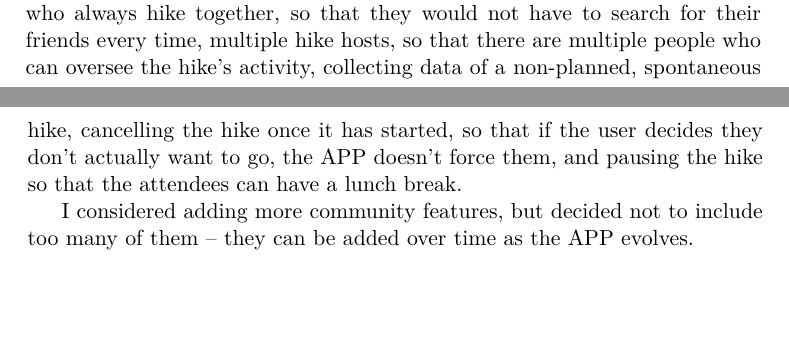
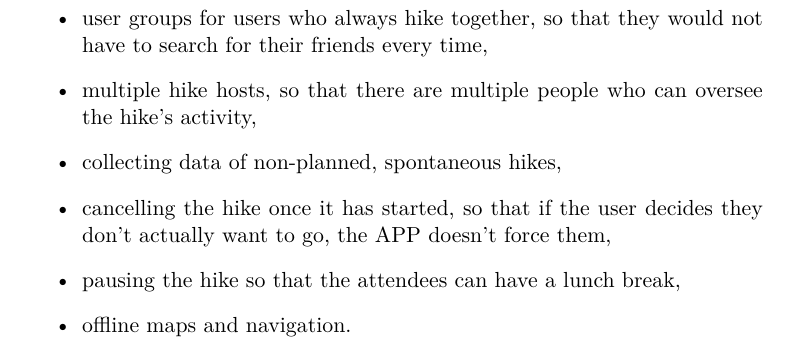
Before and after one commit to faedrielle/bachelors-thesis-text, a LaTeX thesis (main.tex, which reads Chapters/Functionality.tex): two parts of pages 69 and 70 of 103 before the commit and part of page 70 of 103 after it, the two joined at a grey line, cut so that both start at the same text, the shorter picture padded with empty space. Compiled offline with pdfLaTeX.

Commit message:
reword considered features

```diff
--- a/Chapters/Functionality.tex
+++ b/Chapters/Functionality.tex
@@ -714,12 +714,3 @@ One feature that could help make the platform into a social network is messaging
 I decided against it because everybody is already using their messaging apps of choice to communicate and it would be distracting the user from planning their hikes.
 However, letting people see their friends' previous hikes and letting them react to all that is happening could be a good community feature.
 
-Some other features that would be interesting to see in the application are integration with geocaching~\cite{geocaching} for gamification,
-showing the weather forecast for the planned day in the details of the hike,
-user groups for users who always hike together, so that they would not have to search for their friends every time,
-multiple hike hosts, so that there are multiple people who can oversee the hike's activity,
-collecting data of a non-planned, spontaneous hike,
-cancelling the hike once it has started, so that if the user decides they don't actually want to go, the APP doesn't force them,
-and pausing the hike so that the attendees can have a lunch break.
-
-I considered adding more community features, but decided not to include too many of them -- they can be added over time as the APP evolves.
@@ -725,0 +721,7 @@ I considered adding more community features, but decided not to include too many
+    \item user groups for users who always hike together, so that they would not have to search for their friends every time,
+    \item multiple hike hosts, so that there are multiple people who can oversee the hike's activity,
+    \item collecting data of non-planned, spontaneous hikes,
+    \item cancelling the hike once it has started, so that if the user decides they don't actually want to go, the APP doesn't force them,
+    \item pausing the hike so that the attendees can have a lunch break,
+    \item offline maps and navigation.
+\end{itemize}
```
Also changed, not shown: Chapters/Functionality.tex (4 more changed lines).
